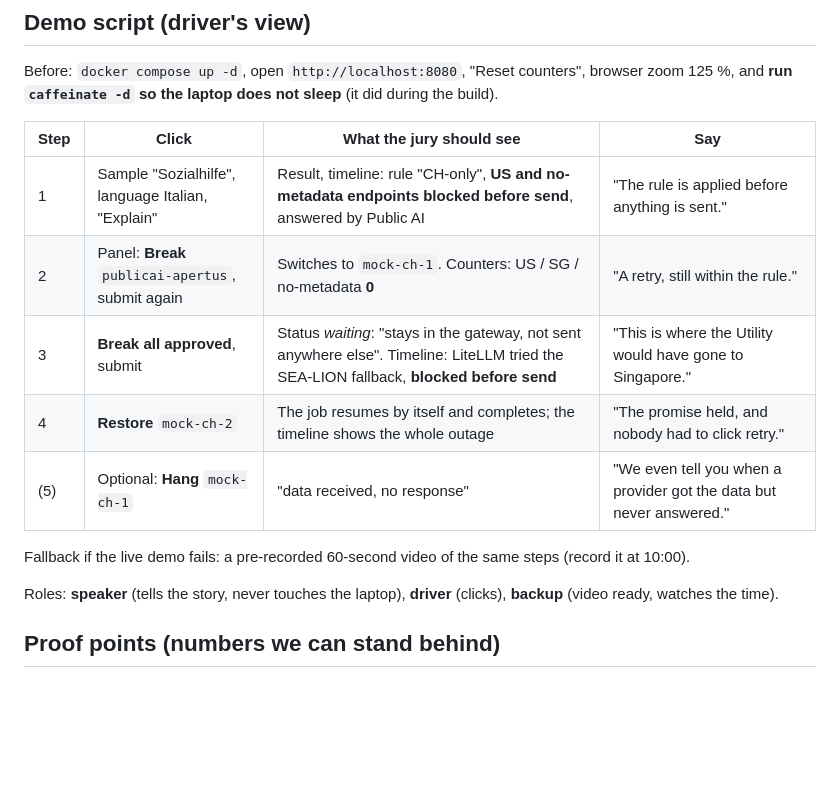
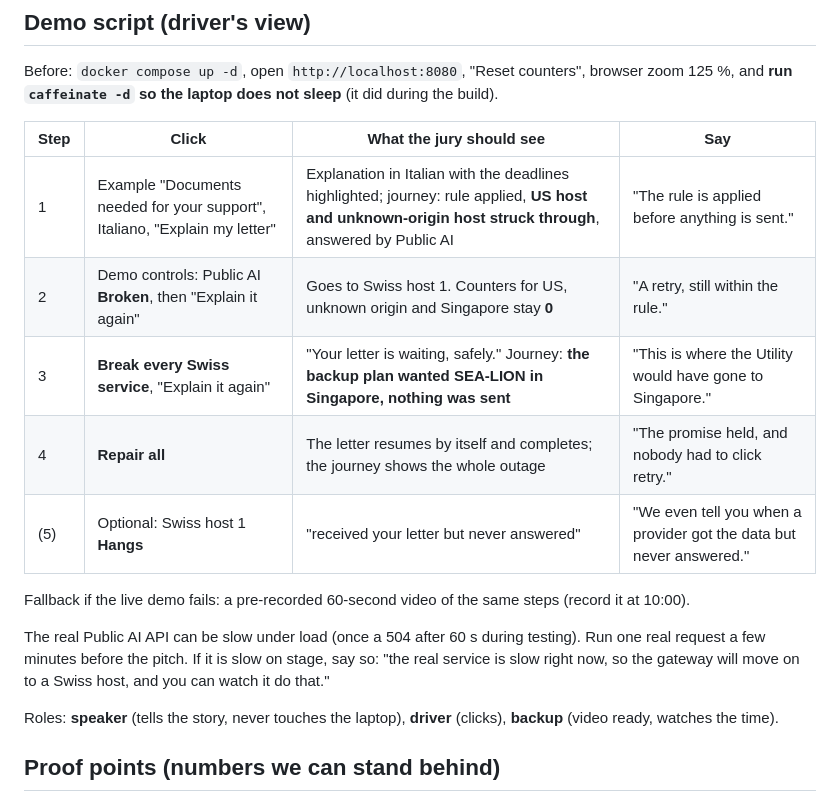
Before and after one commit to SRGSSR/srgssr-zh-hackathon-2026, a Markdown page: docs/pitch.md, the part around the change. Rendered like a GitHub page; blank space fills up the shorter version.

```diff
--- a/docs/pitch.md
+++ b/docs/pitch.md
@@ -50,13 +50,15 @@ Before: `docker compose up -d`, open `http://localhost:8080`, "Reset counters",
 
 | Step | Click | What the jury should see | Say |
 |---|---|---|---|
-| 1 | Sample "Sozialhilfe", language Italian, "Explain" | Result, timeline: rule "CH-only", **US and no-metadata endpoints blocked before send**, answered by Public AI | "The rule is applied before anything is sent." |
-| 2 | Panel: **Break** `publicai-apertus`, submit again | Switches to `mock-ch-1`. Counters: US / SG / no-metadata **0** | "A retry, still within the rule." |
-| 3 | **Break all approved**, submit | Status *waiting*: "stays in the gateway, not sent anywhere else". Timeline: LiteLLM tried the SEA-LION fallback, **blocked before send** | "This is where the Utility would have gone to Singapore." |
-| 4 | **Restore** `mock-ch-2` | The job resumes by itself and completes; the timeline shows the whole outage | "The promise held, and nobody had to click retry." |
-| (5) | Optional: **Hang** `mock-ch-1` | "data received, no response" | "We even tell you when a provider got the data but never answered." |
+| 1 | Example "Documents needed for your support", Italiano, "Explain my letter" | Explanation in Italian with the deadlines highlighted; journey: rule applied, **US host and unknown-origin host struck through**, answered by Public AI | "The rule is applied before anything is sent." |
+| 2 | Demo controls: Public AI **Broken**, then "Explain it again" | Goes to Swiss host 1. Counters for US, unknown origin and Singapore stay **0** | "A retry, still within the rule." |
+| 3 | **Break every Swiss service**, "Explain it again" | "Your letter is waiting, safely." Journey: **the backup plan wanted SEA-LION in Singapore, nothing was sent** | "This is where the Utility would have gone to Singapore." |
+| 4 | **Repair all** | The letter resumes by itself and completes; the journey shows the whole outage | "The promise held, and nobody had to click retry." |
+| (5) | Optional: Swiss host 1 **Hangs** | "received your letter but never answered" | "We even tell you when a provider got the data but never answered." |
 
 Fallback if the live demo fails: a pre-recorded 60-second video of the same steps (record it at 10:00).
+
+The real Public AI API can be slow under load (once a 504 after 60 s during testing). Run one real request a few minutes before the pitch. If it is slow on stage, say so: "the real service is slow right now, so the gateway will move on to a Swiss host, and you can watch it do that."
 
 Roles: **speaker** (tells the story, never touches the laptop), **driver** (clicks), **backup** (video ready, watches the time).
 
```
Also changed, not shown: README.md (+7 -5 lines).
